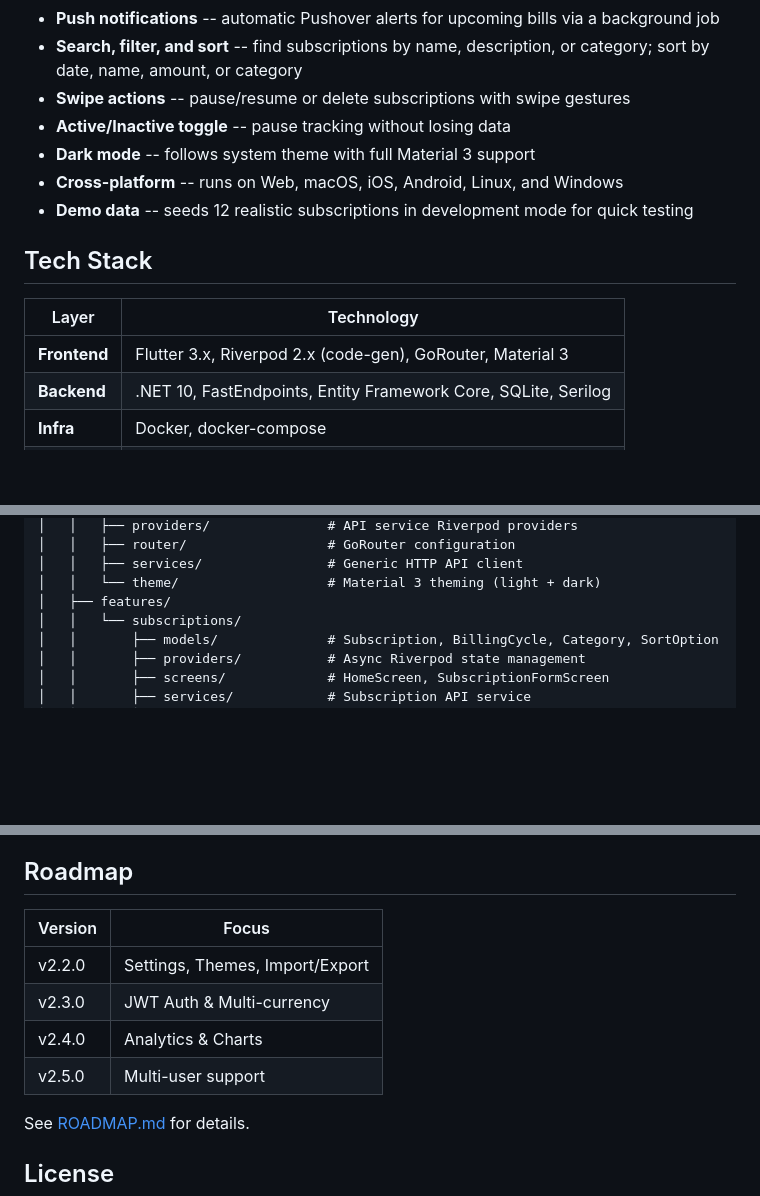
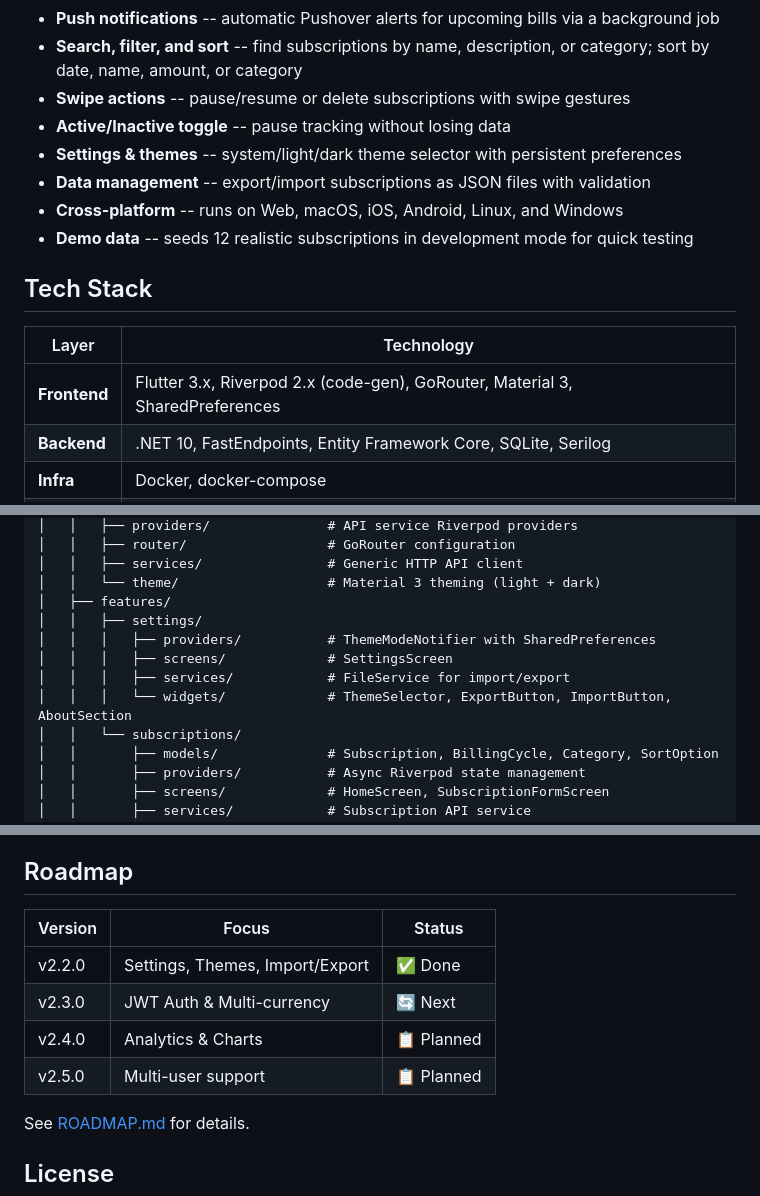
Before and after one commit to andrelupe/sub-tracker, a Markdown page: README.md, 3 parts joined by grey strips. GitHub-like rendering; folded sections open; blank space fills up the shorter version.

Commit message:
docs: update README with v2.2.0 features and API changes
- **Features**: add settings & themes and data management capabilities
- **Tech Stack**: include SharedPreferences in frontend stack
- **Architecture**: document new settings feature structure
- **API Endpoints**: add POST /api/subscriptions/import endpoint
- **Roadmap**: mark v2.2.0 as completed with status indicators

```diff
--- a/README.md
+++ b/README.md
@@ -27,7 +27,8 @@ A full-stack subscription management app built with **Flutter** and **.NET 10**.
 - **Search, filter, and sort** -- find subscriptions by name, description, or category; sort by date, name, amount, or category
 - **Swipe actions** -- pause/resume or delete subscriptions with swipe gestures
 - **Active/Inactive toggle** -- pause tracking without losing data
-- **Dark mode** -- follows system theme with full Material 3 support
+- **Settings & themes** -- system/light/dark theme selector with persistent preferences
+- **Data management** -- export/import subscriptions as JSON files with validation
 - **Cross-platform** -- runs on Web, macOS, iOS, Android, Linux, and Windows
 - **Demo data** -- seeds 12 realistic subscriptions in development mode for quick testing
 
@@ -35,7 +36,7 @@ A full-stack subscription management app built with **Flutter** and **.NET 10**.
 
 | Layer        | Technology                                                     |
 | ------------ | -------------------------------------------------------------- |
-| **Frontend** | Flutter 3.x, Riverpod 2.x (code-gen), GoRouter, Material 3     |
+| **Frontend** | Flutter 3.x, Riverpod 2.x (code-gen), GoRouter, Material 3, SharedPreferences |
 | **Backend**  | .NET 10, FastEndpoints, Entity Framework Core, SQLite, Serilog |
 | **Infra**    | Docker, docker-compose                                         |
 | **Testing**  | Flutter test, xUnit, very_good_analysis                        |
@@ -62,6 +63,11 @@ sub-tracker/
 │   │   ├── services/                # Generic HTTP API client
 │   │   └── theme/                   # Material 3 theming (light + dark)
 │   ├── features/
+│   │   ├── settings/
+│   │   │   ├── providers/           # ThemeModeNotifier with SharedPreferences
+│   │   │   ├── screens/             # SettingsScreen
+│   │   │   ├── services/            # FileService for import/export
+│   │   │   └── widgets/             # ThemeSelector, ExportButton, ImportButton, AboutSection
 │   │   └── subscriptions/
 │   │       ├── models/              # Subscription, BillingCycle, Category, SortOption
 │   │       ├── providers/           # Async Riverpod state management
@@ -224,12 +231,12 @@ cd api && dotnet test
 
 ## Roadmap
 
-| Version | Focus                           |
-| ------- | ------------------------------- |
-| v2.2.0  | Settings, Themes, Import/Export |
-| v2.3.0  | JWT Auth & Multi-currency       |
-| v2.4.0  | Analytics & Charts              |
-| v2.5.0  | Multi-user support              |
+| Version | Focus                           | Status |
+| ------- | ------------------------------- | ------ |
+| v2.2.0  | Settings, Themes, Import/Export | ✅ Done |
+| v2.3.0  | JWT Auth & Multi-currency       | 🔄 Next |
+| v2.4.0  | Analytics & Charts              | 📋 Planned |
+| v2.5.0  | Multi-user support              | 📋 Planned |
 
 See [ROADMAP.md](ROADMAP.md) for details.
 
```
Also changed, not shown: other parts of README.md (+9 -8 lines).
